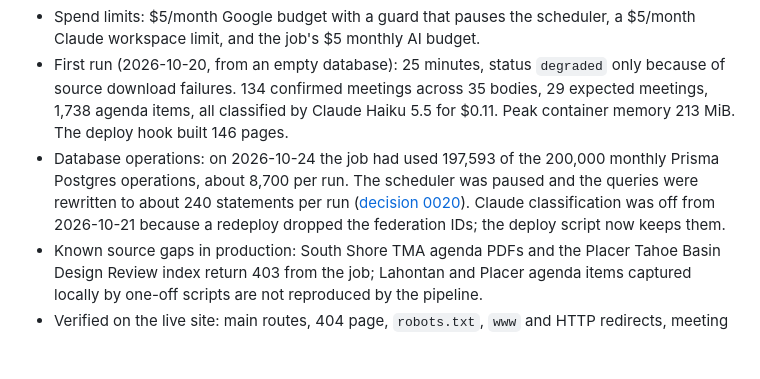
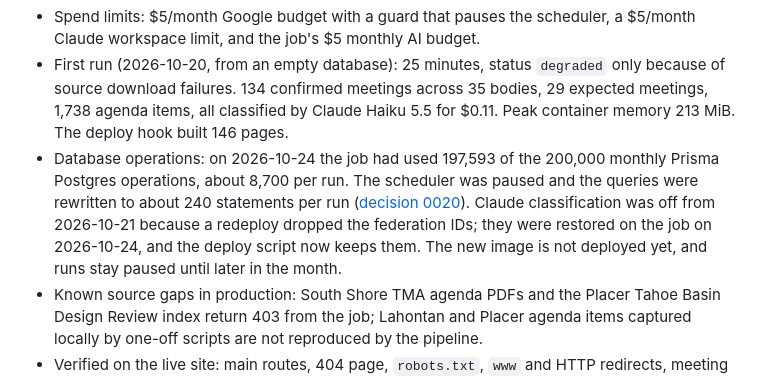
Before and after one commit to nickspeal/tahoe-public-meetings, a Markdown page: docs/planning/implementation-status.md, the part around the change. GitHub-like rendering; blank space fills up the shorter version.

Commit message:
Use the renamed Prisma project in the runbook and record the paused state
Co-Authored-By: Claude Opus 5.5 <noreply@anthropic.com>

```diff
--- a/docs/planning/implementation-status.md
+++ b/docs/planning/implementation-status.md
@@ -48,6 +48,6 @@ Live since 2026-10-20 at https://tahoepublicmeetings.org (`www` redirects to the
 - Claude topic classification authenticates with workload identity federation (no API key).
 - Spend limits: $5/month Google budget with a guard that pauses the scheduler, a $5/month Claude workspace limit, and the job's $5 monthly AI budget.
 - First run (2026-10-20, from an empty database): 25 minutes, status `degraded` only because of source download failures. 134 confirmed meetings across 35 bodies, 29 expected meetings, 1,738 agenda items, all classified by Claude Haiku 5.5 for $0.11. Peak container memory 213 MiB. The deploy hook built 146 pages.
-- Database operations: on 2026-10-24 the job had used 197,593 of the 200,000 monthly Prisma Postgres operations, about 8,700 per run. The scheduler was paused and the queries were rewritten to about 240 statements per run ([decision 0020](../decisions/0020-database-operation-budget.md)). Claude classification was off from 2026-10-21 because a redeploy dropped the federation IDs; the deploy script now keeps them.
+- Database operations: on 2026-10-24 the job had used 197,593 of the 200,000 monthly Prisma Postgres operations, about 8,700 per run. The scheduler was paused and the queries were rewritten to about 240 statements per run ([decision 0020](../decisions/0020-database-operation-budget.md)). Claude classification was off from 2026-10-21 because a redeploy dropped the federation IDs; they were restored on the job on 2026-10-24, and the deploy script now keeps them. The new image is not deployed yet, and runs stay paused until later in the month.
 - Known source gaps in production: South Shore TMA agenda PDFs and the Placer Tahoe Basin Design Review index return 403 from the job; Lahontan and Placer agenda items captured locally by one-off scripts are not reproduced by the pipeline.
 - Verified on the live site: main routes, 404 page, `robots.txt`, `www` and HTTP redirects, meeting URLs containing `:` (literal and `%3A`), and `.ics` downloads served as `text/calendar`.
```
Also changed, not shown: docs/operations/deployment.md (+3 -3 lines).
